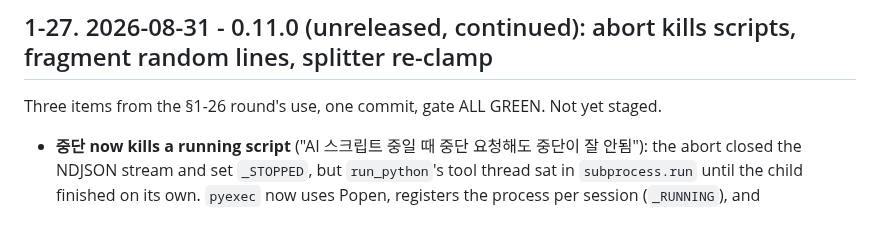
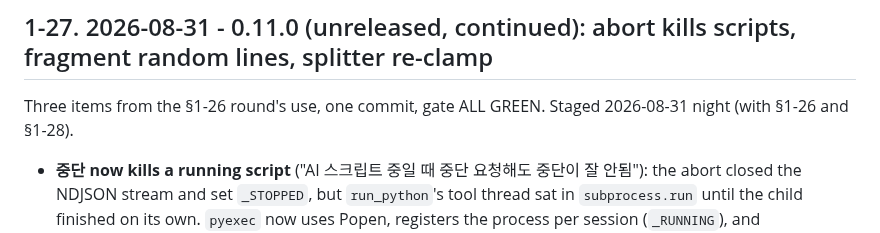
Before and after one commit to nilsonwhang3-spec/risu-hina, a Markdown page: docs/06-status.md, the part around one of its changes. Rendered like a GitHub page.

```diff
--- a/docs/06-status.md
+++ b/docs/06-status.md
@@ -126,7 +131,8 @@ The user's generation try-and-error notes become a SKILL, plus one bug ("파일
 
 ## 1-27. 2026-08-31 - 0.11.0 (unreleased, continued): abort kills scripts, fragment random lines, splitter re-clamp
 
-Three items from the §1-26 round's use, one commit, gate ALL GREEN. Not yet staged.
+Three items from the §1-26 round's use, one commit, gate ALL GREEN. Staged 2026-08-31 night
+(with §1-26 and §1-28).
 
 - **중단 now kills a running script** ("AI 스크립트 중일 때 중단 요청해도 중단이 잘 안됨"): the
   abort closed the NDJSON stream and set `_STOPPED`, but `run_python`'s tool thread sat in
```
Also changed, not shown: other parts of docs/06-status.md (+12 -7 lines).
